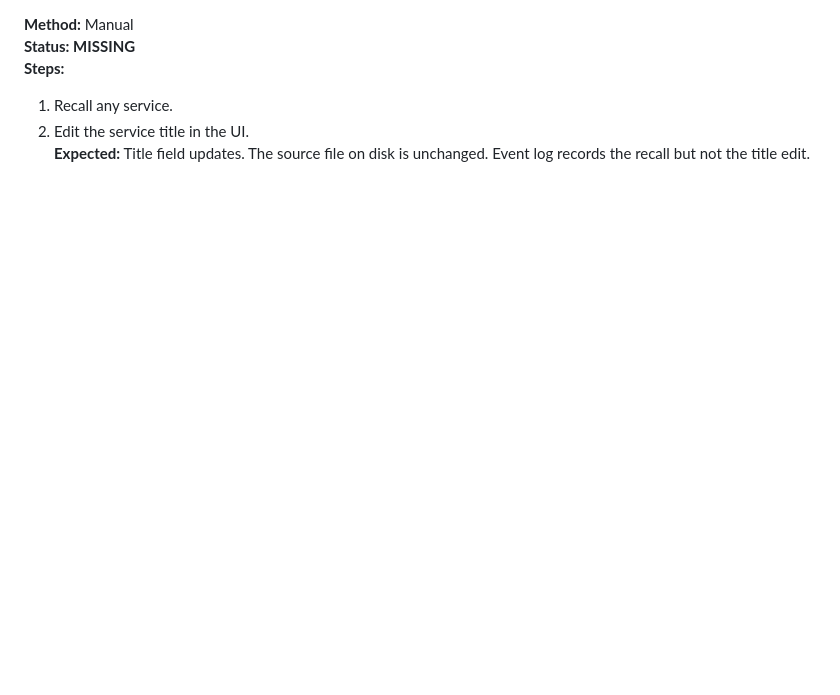
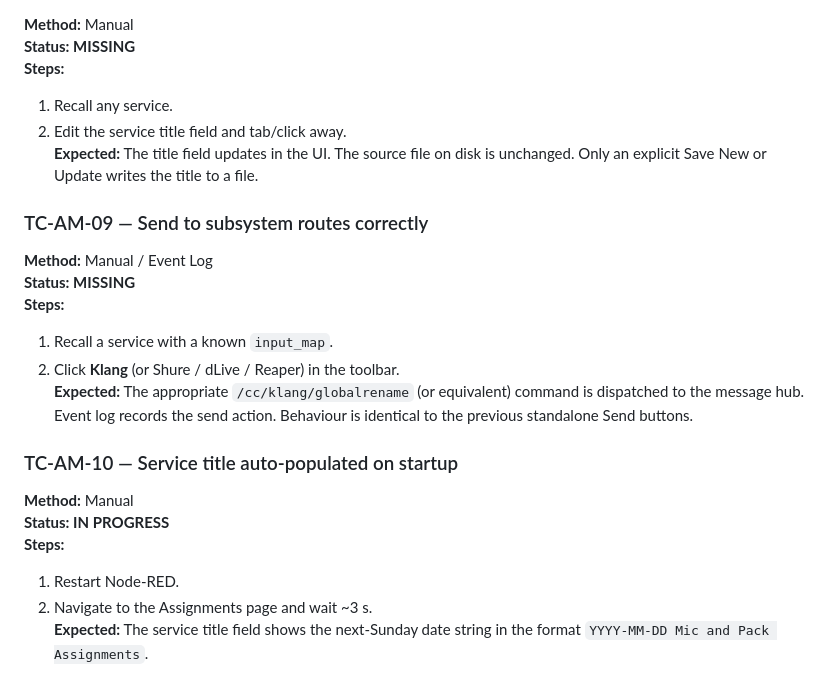
Before and after one commit to donert/CueCommander-NR, a Markdown page: requirements.md, the part around one of its changes. Drawn GitHub-style; blank space fills up the shorter version.

```diff
--- a/requirements.md
+++ b/requirements.md
@@ -311,5 +322,21 @@ File I/O shall be handled by a `/cc/assignments` execution tab. The hub shall ro
 **Status: MISSING**
 **Steps:**
 1. Recall any service.
-2. Edit the service title in the UI.
-**Expected:** Title field updates. The source file on disk is unchanged. Event log records the recall but not the title edit.
+2. Edit the service title field and tab/click away.
+**Expected:** The title field updates in the UI. The source file on disk is unchanged. Only an explicit Save New or Update writes the title to a file.
+
+### TC-AM-09 — Send to subsystem routes correctly
+**Method:** Manual / Event Log
+**Status: MISSING**
+**Steps:**
+1. Recall a service with a known `input_map`.
+2. Click **Klang** (or Shure / dLive / Reaper) in the toolbar.
+**Expected:** The appropriate `/cc/klang/globalrename` (or equivalent) command is dispatched to the message hub. Event log records the send action. Behaviour is identical to the previous standalone Send buttons.
+
+### TC-AM-10 — Service title auto-populated on startup
+**Method:** Manual
+**Status: IN PROGRESS**
+**Steps:**
+1. Restart Node-RED.
+2. Navigate to the Assignments page and wait ~3 s.
+**Expected:** The service title field shows the next-Sunday date string in the format `YYYY-MM-DD Mic and Pack Assignments`.
```
Also changed, not shown: other parts of requirements.md (+29 -18 lines).
